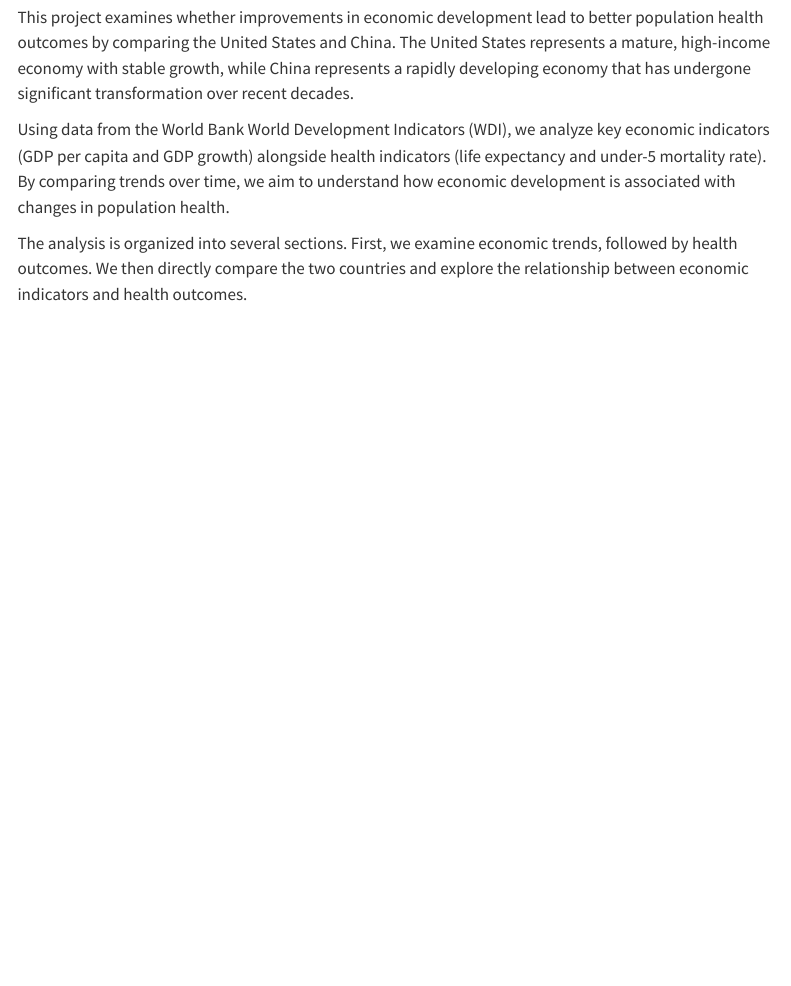
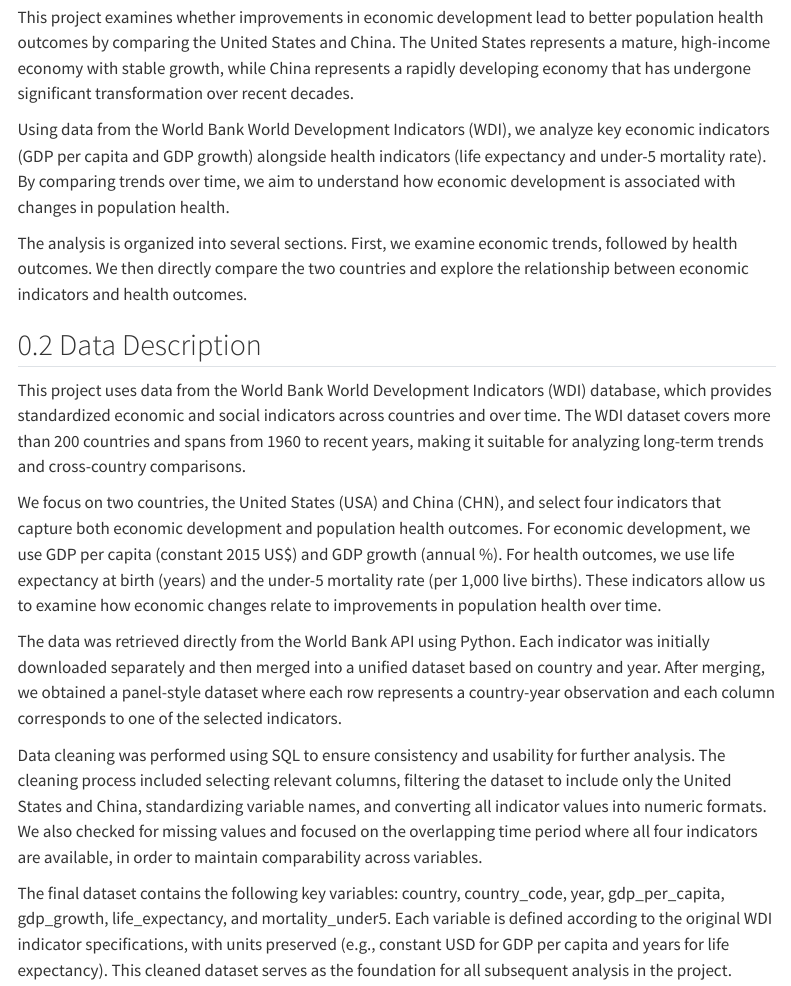
Before and after one commit to MinnaLai/datasci350_final_project, a Quarto document (project-report.qmd): the page in a window 1100 px wide, from 650 px down. Rendered offline with R 4.5, knitr and Pandoc in place of Quarto, with nearby package versions; menus at the side of the page are left out.

Commit message:
Add data description section

```diff
--- a/project-report.qmd
+++ b/project-report.qmd
@@ -35,3 +35,15 @@ This project examines whether improvements in economic development lead to bette
 Using data from the World Bank World Development Indicators (WDI), we analyze key economic indicators (GDP per capita and GDP growth) alongside health indicators (life expectancy and under-5 mortality rate). By comparing trends over time, we aim to understand how economic development is associated with changes in population health.
 
 The analysis is organized into several sections. First, we examine economic trends, followed by health outcomes. We then directly compare the two countries and explore the relationship between economic indicators and health outcomes.
+
+## Data Description
+
+This project uses data from the World Bank World Development Indicators (WDI) database, which provides standardized economic and social indicators across countries and over time. The WDI dataset covers more than 200 countries and spans from 1960 to recent years, making it suitable for analyzing long-term trends and cross-country comparisons.
+
+We focus on two countries, the United States (USA) and China (CHN), and select four indicators that capture both economic development and population health outcomes. For economic development, we use GDP per capita (constant 2015 US$) and GDP growth (annual %). For health outcomes, we use life expectancy at birth (years) and the under-5 mortality rate (per 1,000 live births). These indicators allow us to examine how economic changes relate to improvements in population health over time.
+
+The data was retrieved directly from the World Bank API using Python. Each indicator was initially downloaded separately and then merged into a unified dataset based on country and year. After merging, we obtained a panel-style dataset where each row represents a country-year observation and each column corresponds to one of the selected indicators.
+
+Data cleaning was performed using SQL to ensure consistency and usability for further analysis. The cleaning process included selecting relevant columns, filtering the dataset to include only the United States and China, standardizing variable names, and converting all indicator values into numeric formats. We also checked for missing values and focused on the overlapping time period where all four indicators are available, in order to maintain comparability across variables.
+
+The final dataset contains the following key variables: country, country_code, year, gdp_per_capita, gdp_growth, life_expectancy, and mortality_under5. Each variable is defined according to the original WDI indicator specifications, with units preserved (e.g., constant USD for GDP per capita and years for life expectancy). This cleaned dataset serves as the foundation for all subsequent analysis in the project.
```
